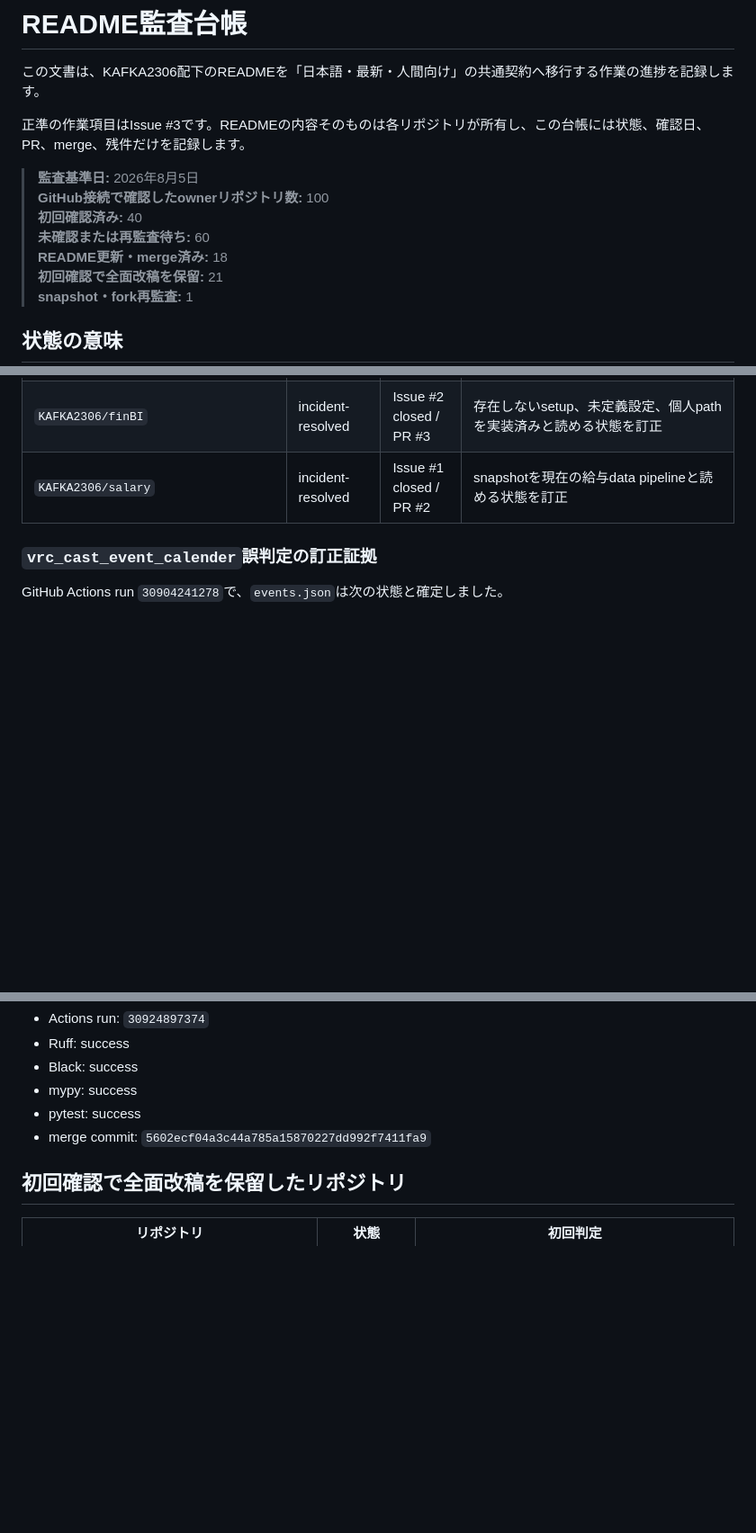
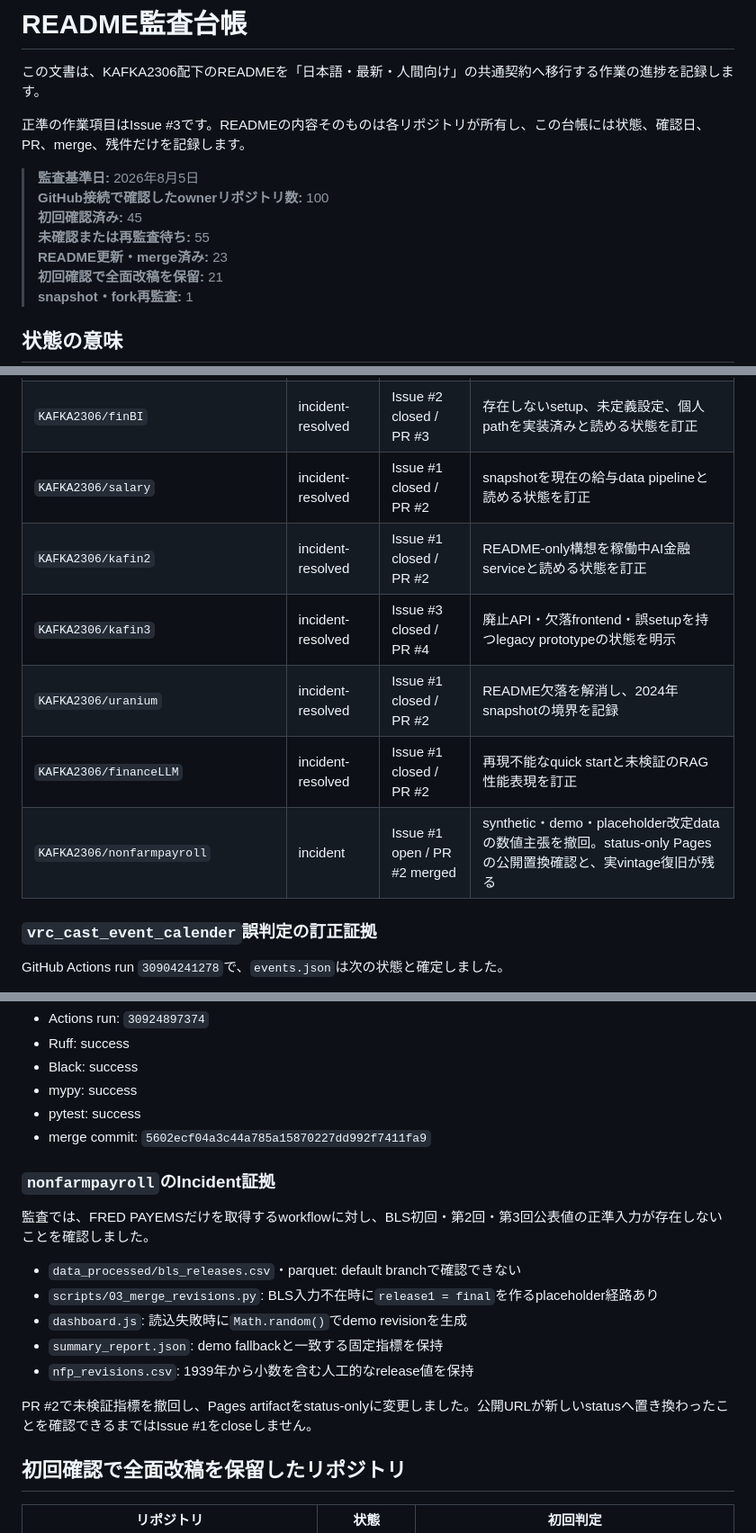
Before and after one commit to KAFKA2306/com, a Markdown page: docs/README_AUDIT.md, 3 parts joined by grey strips. Shown at 90% size. Rendered like a GitHub page; blank space fills up the shorter version.

Commit message:
README監査台帳を45件確認時点へ同期

```diff
--- a/docs/README_AUDIT.md
+++ b/docs/README_AUDIT.md
@@ -6,9 +6,9 @@
 
 > **監査基準日:** 2026年8月5日
 > **GitHub接続で確認したownerリポジトリ数:** 100
-> **初回確認済み:** 40
-> **未確認または再監査待ち:** 60
-> **README更新・merge済み:** 18
+> **初回確認済み:** 45
+> **未確認または再監査待ち:** 55
+> **README更新・merge済み:** 23
 > **初回確認で全面改稿を保留:** 21
 > **snapshot・fork再監査:** 1
 
@@ -58,6 +63,11 @@
 | `KAFKA2306/333` | incident-resolved | Issue #2 closed / PR #3 | 固定投資結論を除去。Ruff、Black、mypy、pytestがActions run `30924897374`で成功 |
 | `KAFKA2306/finBI` | incident-resolved | Issue #2 closed / PR #3 | 存在しないsetup、未定義設定、個人pathを実装済みと読める状態を訂正 |
 | `KAFKA2306/salary` | incident-resolved | Issue #1 closed / PR #2 | snapshotを現在の給与data pipelineと読める状態を訂正 |
+| `KAFKA2306/kafin2` | incident-resolved | Issue #1 closed / PR #2 | README-only構想を稼働中AI金融serviceと読める状態を訂正 |
+| `KAFKA2306/kafin3` | incident-resolved | Issue #3 closed / PR #4 | 廃止API・欠落frontend・誤setupを持つlegacy prototypeの状態を明示 |
+| `KAFKA2306/uranium` | incident-resolved | Issue #1 closed / PR #2 | README欠落を解消し、2024年snapshotの境界を記録 |
+| `KAFKA2306/financeLLM` | incident-resolved | Issue #1 closed / PR #2 | 再現不能なquick startと未検証のRAG性能表現を訂正 |
+| `KAFKA2306/nonfarmpayroll` | incident | Issue #1 open / PR #2 merged | synthetic・demo・placeholder改定dataの数値主張を撤回。status-only Pagesの公開置換確認と、実vintage復旧が残る |
 
 ### `vrc_cast_event_calender`誤判定の訂正証拠
 
@@ -81,6 +91,18 @@ PR #3ではREADMEだけでなく、生成template、Pages、workflow、契約tes
 - mypy: success
 - pytest: success
 - merge commit: `5602ecf04a3c44a785a15870227dd992f7411fa9`
+
+### `nonfarmpayroll`のIncident証拠
+
+監査では、FRED PAYEMSだけを取得するworkflowに対し、BLS初回・第2回・第3回公表値の正準入力が存在しないことを確認しました。
+
+- `data_processed/bls_releases.csv`・parquet: default branchで確認できない
+- `scripts/03_merge_revisions.py`: BLS入力不在時に`release1 = final`を作るplaceholder経路あり
+- `dashboard.js`: 読込失敗時に`Math.random()`でdemo revisionを生成
+- `summary_report.json`: demo fallbackと一致する固定指標を保持
+- `nfp_revisions.csv`: 1939年から小数を含む人工的なrelease値を保持
+
+PR #2で未検証指標を撤回し、Pages artifactをstatus-onlyに変更しました。公開URLが新しいstatusへ置き換わったことを確認できるまではIssue #1をcloseしません。
 
 ## 初回確認で全面改稿を保留したリポジトリ
 
```
Also changed, not shown: other parts of docs/README_AUDIT.md (+6 -1 lines).
